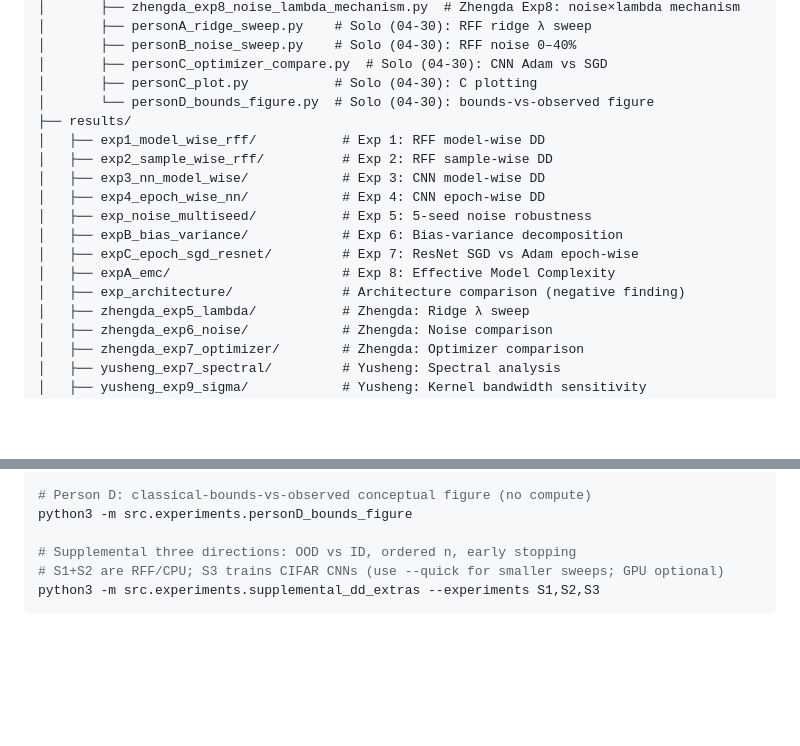
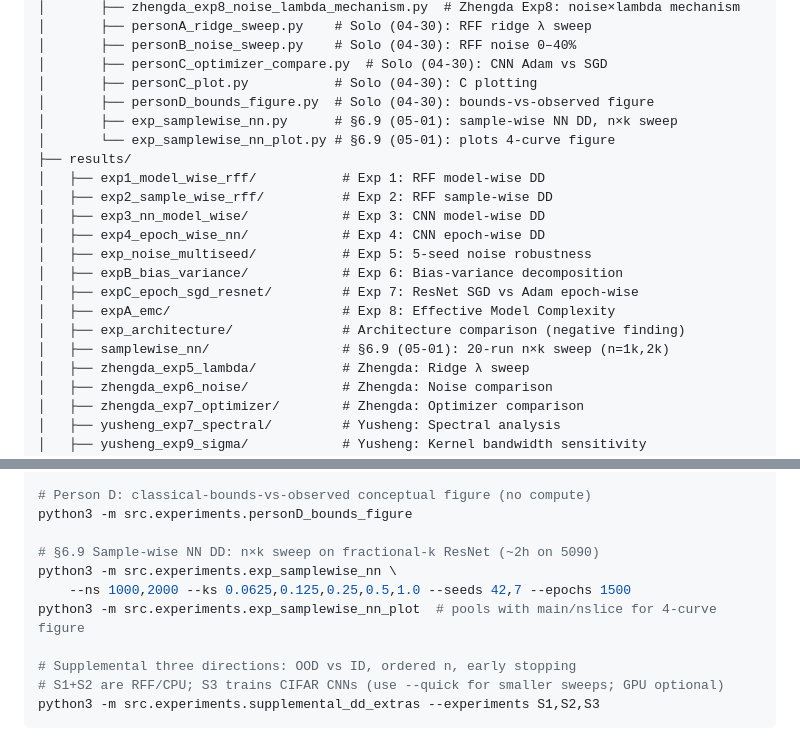
Before and after one commit to shufengc/double-descent-deep-learning, a Markdown page: README.md, 2 parts joined by grey strips. Drawn GitHub-style; blank space fills up the shorter version.

Commit message:
feat(§6.9): sample-wise NN DD — peak shifts right with n on fractional-k ResNet

```diff
--- a/README.md
+++ b/README.md
@@ -39,7 +39,9 @@ We use two complementary approaches:
 │       ├── personB_noise_sweep.py    # Solo (04-30): RFF noise 0–40%
 │       ├── personC_optimizer_compare.py  # Solo (04-30): CNN Adam vs SGD
 │       ├── personC_plot.py           # Solo (04-30): C plotting
-│       └── personD_bounds_figure.py  # Solo (04-30): bounds-vs-observed figure
+│       ├── personD_bounds_figure.py  # Solo (04-30): bounds-vs-observed figure
+│       ├── exp_samplewise_nn.py      # §6.9 (05-01): sample-wise NN DD, n×k sweep
+│       └── exp_samplewise_nn_plot.py # §6.9 (05-01): plots 4-curve figure
 ├── results/
 │   ├── exp1_model_wise_rff/           # Exp 1: RFF model-wise DD
 │   ├── exp2_sample_wise_rff/          # Exp 2: RFF sample-wise DD
@@ -50,6 +52,7 @@ We use two complementary approaches:
 │   ├── expC_epoch_sgd_resnet/         # Exp 7: ResNet SGD vs Adam epoch-wise
 │   ├── expA_emc/                      # Exp 8: Effective Model Complexity
 │   ├── exp_architecture/              # Architecture comparison (negative finding)
+│   ├── samplewise_nn/                 # §6.9 (05-01): 20-run n×k sweep (n=1k,2k)
 │   ├── zhengda_exp5_lambda/           # Zhengda: Ridge λ sweep
 │   ├── zhengda_exp6_noise/            # Zhengda: Noise comparison
 │   ├── zhengda_exp7_optimizer/        # Zhengda: Optimizer comparison
@@ -123,6 +126,11 @@ python3 -m src.experiments.personC_plot   # builds the two figures
 
 # Person D: classical-bounds-vs-observed conceptual figure (no compute)
 python3 -m src.experiments.personD_bounds_figure
+
+# §6.9 Sample-wise NN DD: n×k sweep on fractional-k ResNet (~2h on 5090)
+python3 -m src.experiments.exp_samplewise_nn \
+    --ns 1000,2000 --ks 0.0625,0.125,0.25,0.5,1.0 --seeds 42,7 --epochs 1500
+python3 -m src.experiments.exp_samplewise_nn_plot  # pools with main/nslice for 4-curve figure
 
 # Supplemental three directions: OOD vs ID, ordered n, early stopping
 # S1+S2 are RFF/CPU; S3 trains CIFAR CNNs (use --quick for smaller sweeps; GPU optional)
```
Also changed, not shown: meetings/04-30-shufeng-pivot-cn.md (added, +74 -0 lines), report.md (+29 -0 lines), figures/samplewise_nn_dd.png (added), 2 other files.
